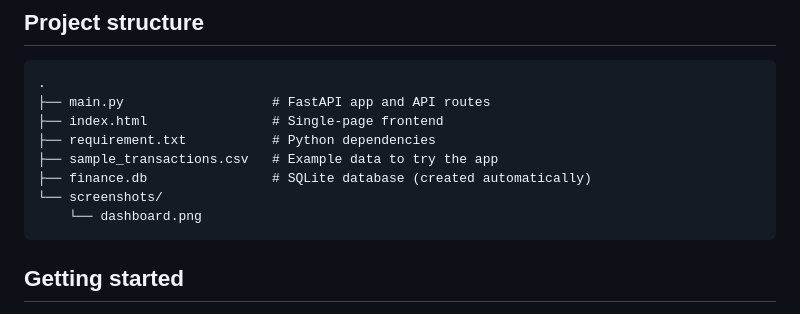
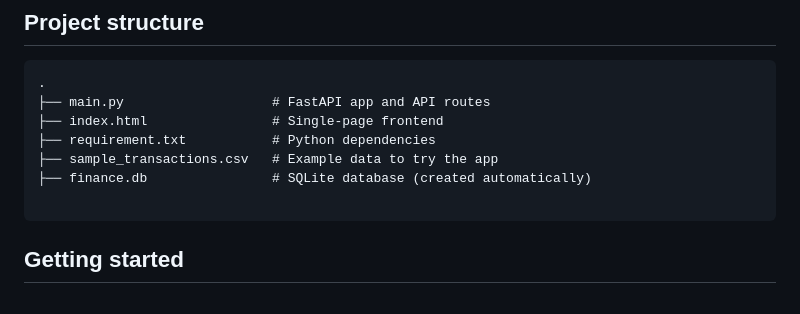
Before and after one commit to kushwahRahul9809/Finance-Dashboard, a Markdown page: README.md, the part around one of its changes. Rendered like a GitHub page.

````diff
--- a/README.md
+++ b/README.md
@@ -31,8 +32,7 @@ A small personal finance dashboard. Upload a CSV exported from your bank and get
 ├── requirement.txt           # Python dependencies
 ├── sample_transactions.csv   # Example data to try the app
 ├── finance.db                # SQLite database (created automatically)
-└── screenshots/
-    └── dashboard.png
+
 ```
 
 ## Getting started
````
Also changed, not shown: other parts of README.md (+2 -1 lines).
